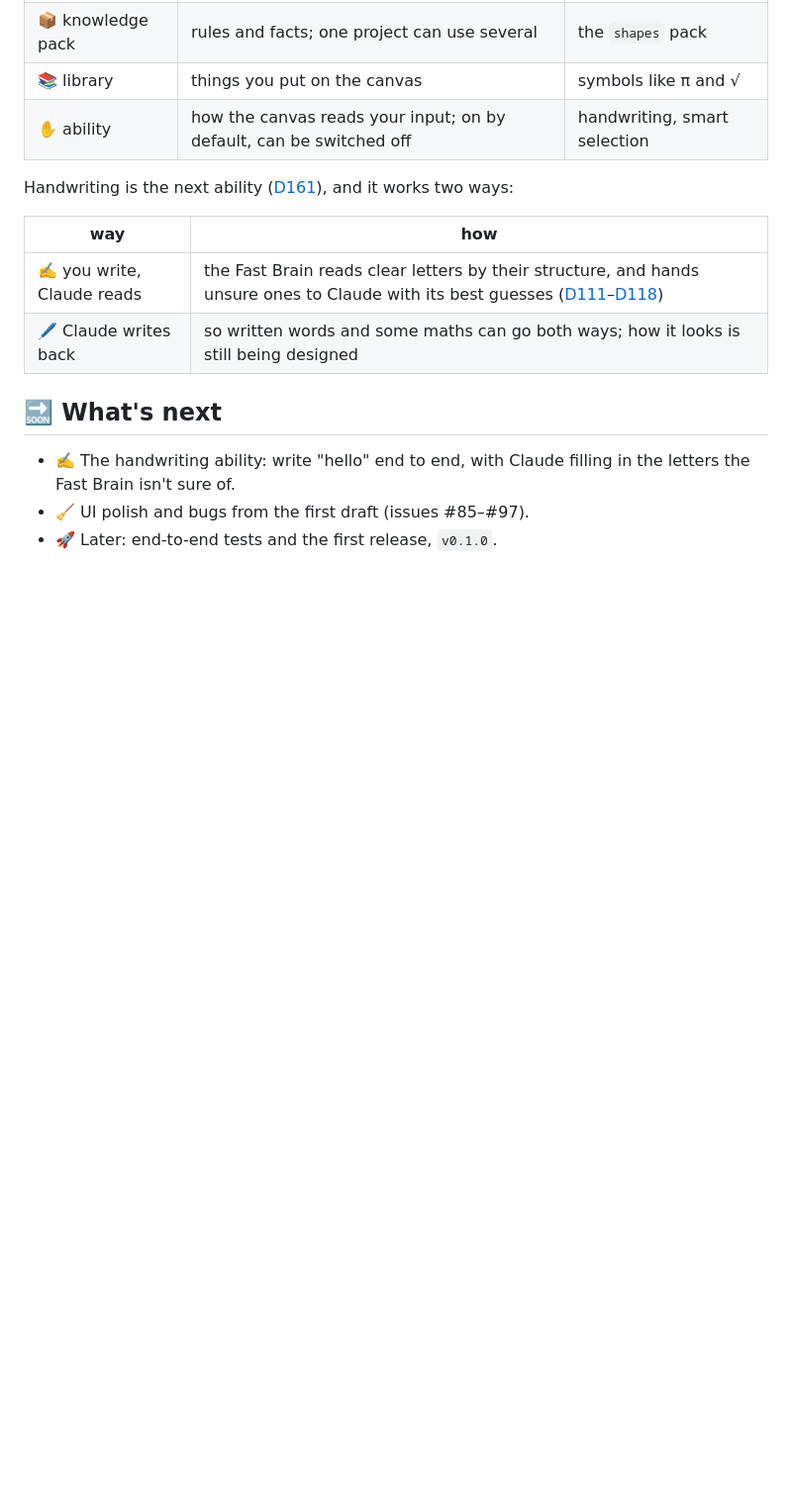
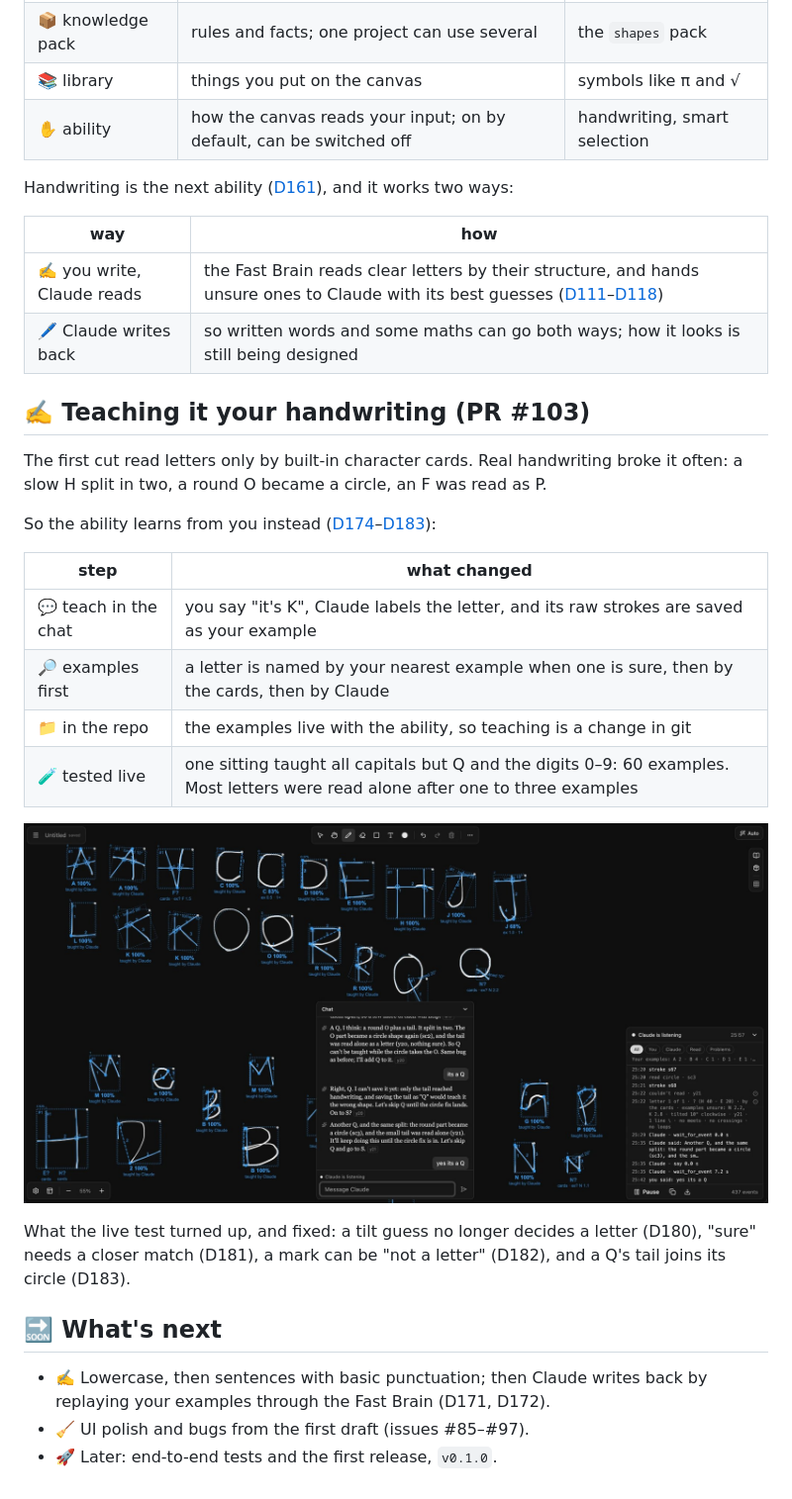
Before and after one commit to heshamfd195/visthinker, a Markdown page: docs/journey.md, the part around the change. Shown at 99% size. Drawn GitHub-style; pictures changed too: docs/images/teach-by-example.jpg (added); blank space fills up the shorter version.

```diff
--- a/docs/journey.md
+++ b/docs/journey.md
@@ -79,13 +79,30 @@ The app now has four layers, kept apart ([D160](decisions.md#-what-it-is)):
 
 Handwriting is the next ability ([D161](decisions.md#-what-it-is)), and it works two ways:
 
-| way                        | how                                                                                                                                                                                                                                      |
-| -------------------------- | ---------------------------------------------------------------------------------------------------------------------------------------------------------------------------------------------------------------------------------------- |
-| ✍️ you write, Claude reads | the Fast Brain reads clear letters by their structure, and hands unsure ones to Claude with its best guesses ([D111](decisions.md#-handwriting-ability-next-not-built-yet)–[D118](decisions.md#-handwriting-ability-next-not-built-yet)) |
-| 🖊️ Claude writes back      | so written words and some maths can go both ways; how it looks is still being designed                                                                                                                                                   |
+| way                        | how                                                                                                                                                                                                                        |
+| -------------------------- | -------------------------------------------------------------------------------------------------------------------------------------------------------------------------------------------------------------------------- |
+| ✍️ you write, Claude reads | the Fast Brain reads clear letters by their structure, and hands unsure ones to Claude with its best guesses ([D111](decisions.md#-handwriting-ability-being-built)–[D118](decisions.md#-handwriting-ability-being-built)) |
+| 🖊️ Claude writes back      | so written words and some maths can go both ways; how it looks is still being designed                                                                                                                                     |
+
+## ✍️ Teaching it your handwriting (PR #103)
+
+The first cut read letters only by built-in character cards. Real handwriting broke it often: a slow H split in two, a round O became a circle, an F was read as P.
+
+So the ability learns from you instead ([D174](decisions.md#-handwriting-ability-being-built)–[D183](decisions.md#-handwriting-ability-being-built)):
+
+| step                 | what changed                                                                                                                    |
+| -------------------- | ------------------------------------------------------------------------------------------------------------------------------- |
+| 💬 teach in the chat | you say "it's K", Claude labels the letter, and its raw strokes are saved as your example                                       |
+| 🔎 examples first    | a letter is named by your nearest example when one is sure, then by the cards, then by Claude                                   |
+| 📁 in the repo       | the examples live with the ability, so teaching is a change in git                                                              |
+| 🧪 tested live       | one sitting taught all capitals but Q and the digits 0–9: 60 examples. Most letters were read alone after one to three examples |
+
+![The canvas after the teaching session](images/teach-by-example.jpg)
+
+What the live test turned up, and fixed: a tilt guess no longer decides a letter (D180), "sure" needs a closer match (D181), a mark can be "not a letter" (D182), and a Q's tail joins its circle (D183).
 
 ## 🔜 What's next
 
-- ✍️ The handwriting ability: write "hello" end to end, with Claude filling in the letters the Fast Brain isn't sure of.
+- ✍️ Lowercase, then sentences with basic punctuation; then Claude writes back by replaying your examples through the Fast Brain (D171, D172).
 - 🧹 UI polish and bugs from the first draft (issues #85–#97).
 - 🚀 Later: end-to-end tests and the first release, `v0.1.0`.
```
Also changed, not shown: README.md (+18 -3 lines), docs/changes.md (+12 -0 lines), docs/images/changes/2026-11-25-teach-by-example.gif (added).
